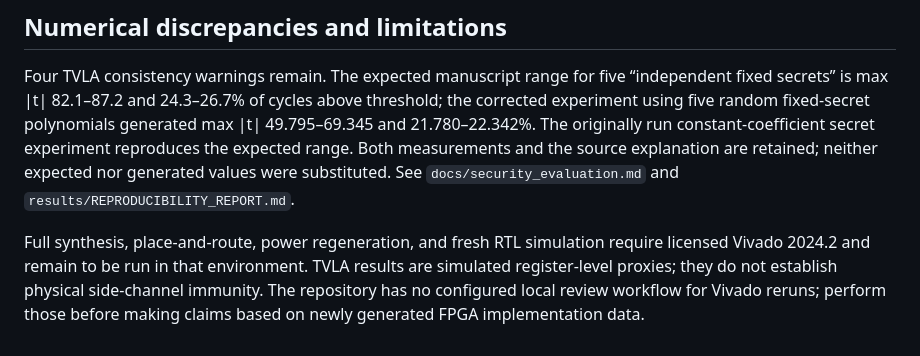
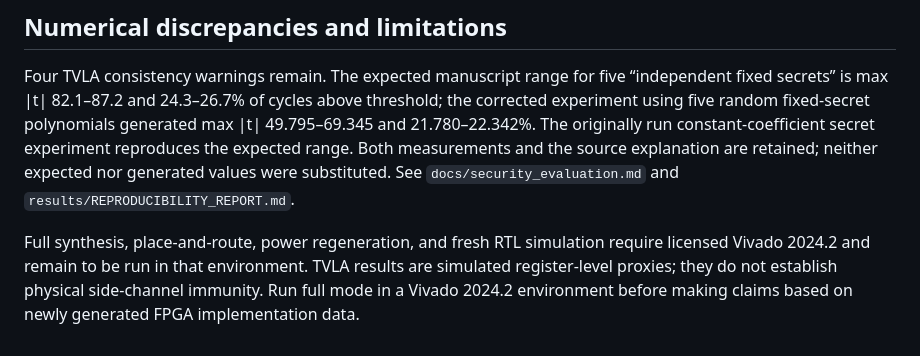
Before and after one commit to Shivam99git/1_KyberPolyMul_SharedPE_DSP, a Markdown page: PUBLIC_RELEASE_AUDIT.md, the part around the change. Drawn GitHub-style.

Commit message:
Clarify remaining Vivado validation

```diff
--- a/PUBLIC_RELEASE_AUDIT.md
+++ b/PUBLIC_RELEASE_AUDIT.md
@@ -81,6 +81,5 @@ substituted. See `docs/security_evaluation.md` and `results/REPRODUCIBILITY_REPO
 
 Full synthesis, place-and-route, power regeneration, and fresh RTL simulation require licensed
 Vivado 2024.2 and remain to be run in that environment. TVLA results are simulated register-level
-proxies; they do not establish physical side-channel immunity. The repository has no configured
-local review workflow for Vivado reruns; perform those before making claims based on newly generated
-FPGA implementation data.
+proxies; they do not establish physical side-channel immunity. Run full mode in a Vivado 2024.2
+environment before making claims based on newly generated FPGA implementation data.
```
